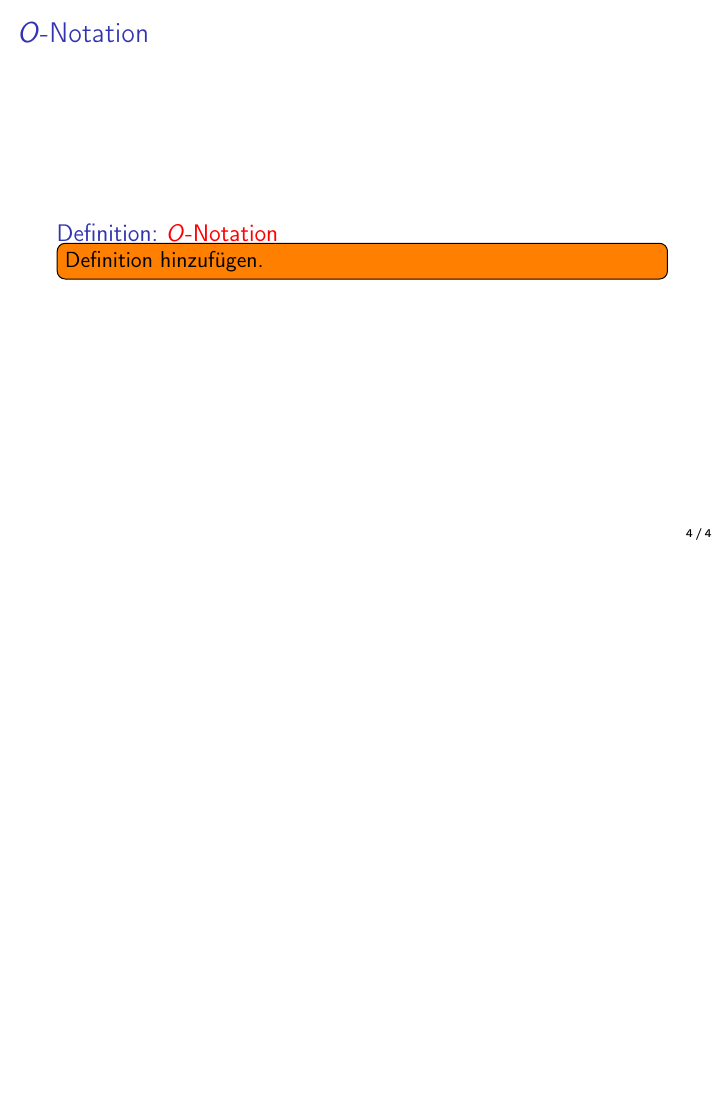
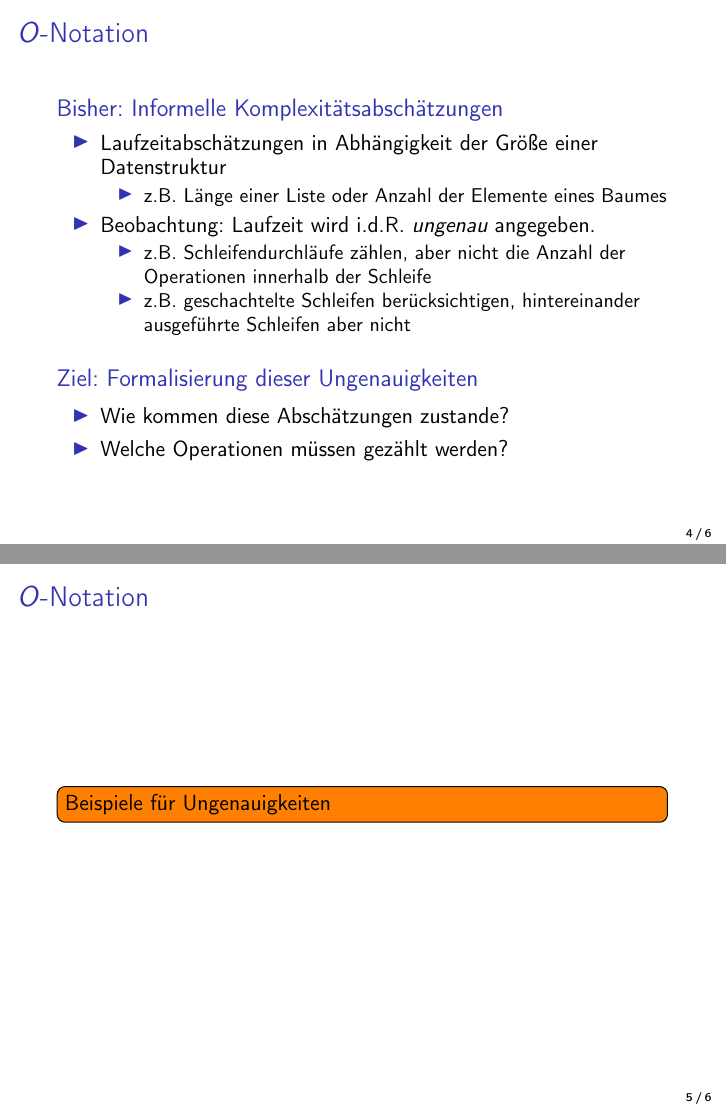
Before and after one commit to rhcourses-legacy/bigo, LaTeX slides (texdocs/slides/complexity-lecture.tex, which reads texdocs/slides/sections/bigo.tex): page 4 of 4 before the commit and pages 6 and 7 of 8 after it, the two joined at a grey line, the shorter picture padded with empty space. Compiled offline with pdfLaTeX.

Commit message:
Add introductory slides and todos.

```diff
--- a/texdocs/slides/sections/bigo.tex
+++ b/texdocs/slides/sections/bigo.tex
@@ -1,3 +1,30 @@
+\begin{frame}
+    \begin{block}{Bisher: Informelle Komplexitätsabschätzungen}
+        \begin{itemize}
+            \item Laufzeitabschätzungen in Abhängigkeit der Größe einer Datenstruktur
+            \begin{itemize}
+                \item z.B. Länge einer Liste oder Anzahl der Elemente eines Baumes
+            \end{itemize}
+            \item<2-> Beobachtung: Laufzeit wird i.d.R. \emph{ungenau} angegeben.
+            \begin{itemize}
+                \item z.B. Schleifendurchläufe zählen, aber nicht die Anzahl der Operationen innerhalb der Schleife
+                \item z.B. geschachtelte Schleifen berücksichtigen, hintereinander ausgeführte Schleifen aber nicht
+            \end{itemize}
+        \end{itemize}
+    \end{block}
+
+    \begin{block}<3->{Ziel: Formalisierung dieser Ungenauigkeiten}
+        \begin{itemize}
+            \item Wie kommen diese Abschätzungen zustande?
+            \item Welche Operationen müssen gezählt werden?
+        \end{itemize}
+    \end{block}
+\end{frame}
+
+\begin{frame}
+    \todo[inline]{Beispiele für Ungenauigkeiten}
+\end{frame}
+
 \begin{frame}
     \begin{defblock}{$O$-Notation}
         \todo[inline]{Definition hinzufügen.}
```
